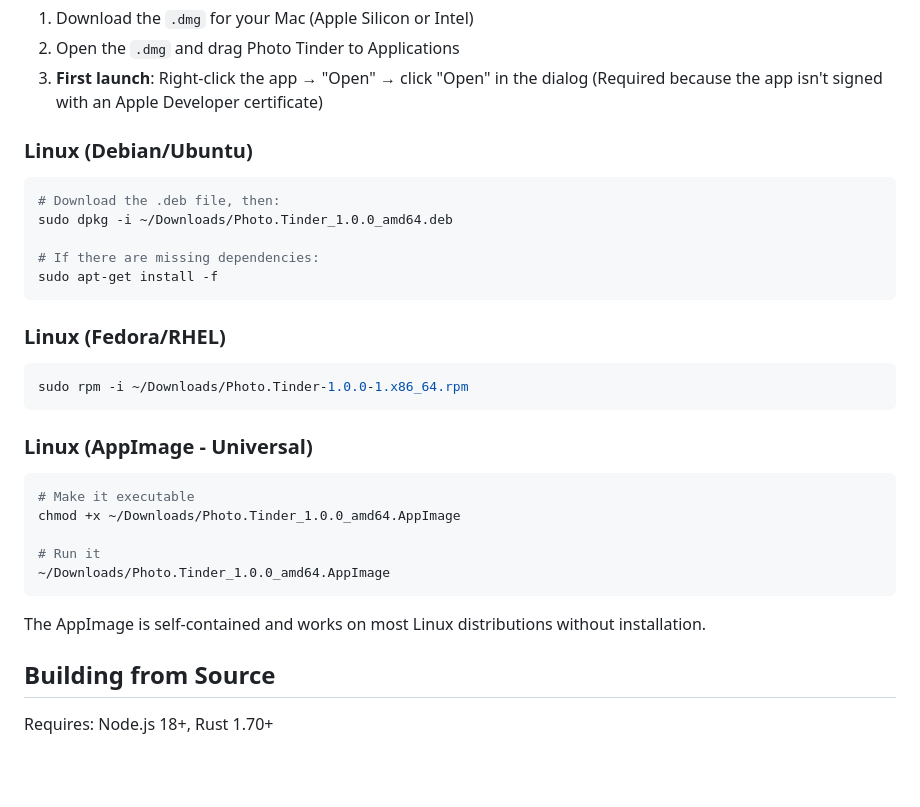
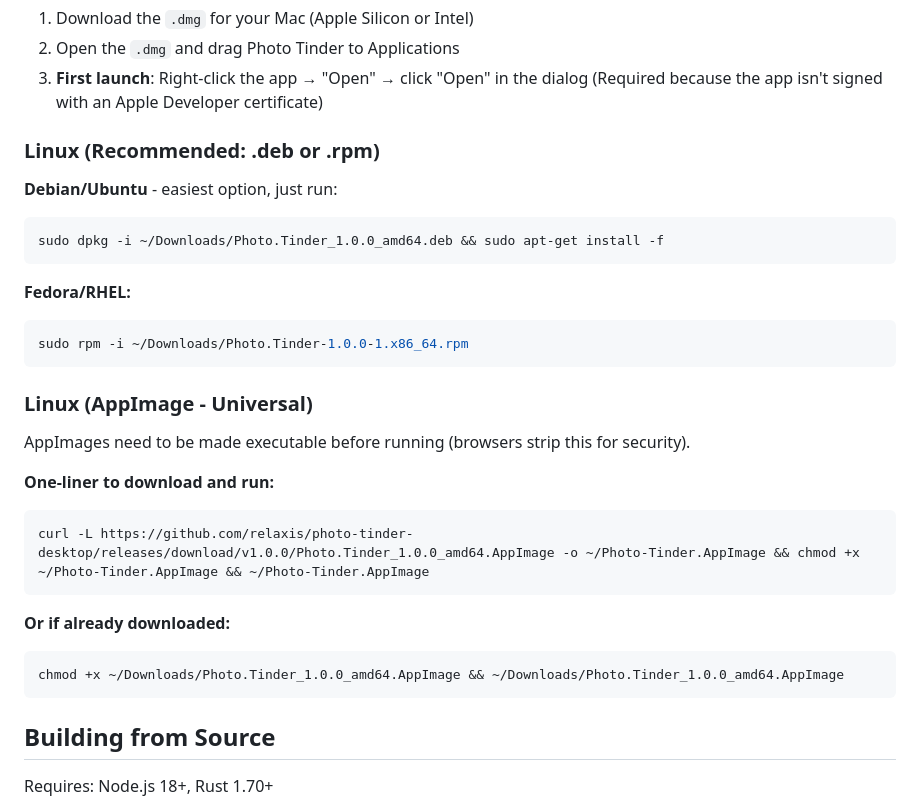
Before and after one commit to relaxis/photo-tinder-desktop, a Markdown page: README.md, the part around the change. Drawn GitHub-style; blank space fills up the shorter version.

Commit message:
Simplify Linux installation with one-liners
- Recommend .deb/.rpm as easier options
- Add curl one-liner for AppImage download + run
- Explain why chmod is needed (browser security)

🤖 Generated with [Claude Code](https://claude.com/claude-code)

Co-Authored-By: Claude Opus 4.5 <noreply@anthropic.com>

````diff
--- a/README.md
+++ b/README.md
@@ -87,29 +87,31 @@ Browse and manage your sorted photos:
 3. **First launch**: Right-click the app → "Open" → click "Open" in the dialog
    (Required because the app isn't signed with an Apple Developer certificate)
 
-### Linux (Debian/Ubuntu)
+### Linux (Recommended: .deb or .rpm)
+
+**Debian/Ubuntu** - easiest option, just run:
 ```bash
-# Download the .deb file, then:
-sudo dpkg -i ~/Downloads/Photo.Tinder_1.0.0_amd64.deb
-
-# If there are missing dependencies:
-sudo apt-get install -f
+sudo dpkg -i ~/Downloads/Photo.Tinder_1.0.0_amd64.deb && sudo apt-get install -f
 ```
 
-### Linux (Fedora/RHEL)
+**Fedora/RHEL:**
 ```bash
 sudo rpm -i ~/Downloads/Photo.Tinder-1.0.0-1.x86_64.rpm
 ```
 
 ### Linux (AppImage - Universal)
+
+AppImages need to be made executable before running (browsers strip this for security).
+
+**One-liner to download and run:**
 ```bash
-# Make it executable
-chmod +x ~/Downloads/Photo.Tinder_1.0.0_amd64.AppImage
+curl -L https://github.com/relaxis/photo-tinder-desktop/releases/download/v1.0.0/Photo.Tinder_1.0.0_amd64.AppImage -o ~/Photo-Tinder.AppImage && chmod +x ~/Photo-Tinder.AppImage && ~/Photo-Tinder.AppImage
+```
 
-# Run it
-~/Downloads/Photo.Tinder_1.0.0_amd64.AppImage
+**Or if already downloaded:**
+```bash
+chmod +x ~/Downloads/Photo.Tinder_1.0.0_amd64.AppImage && ~/Downloads/Photo.Tinder_1.0.0_amd64.AppImage
 ```
-The AppImage is self-contained and works on most Linux distributions without installation.
 
 ## Building from Source
 
````
